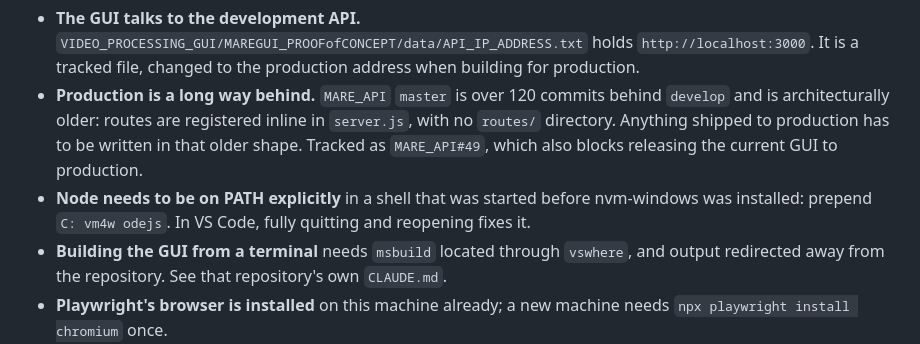
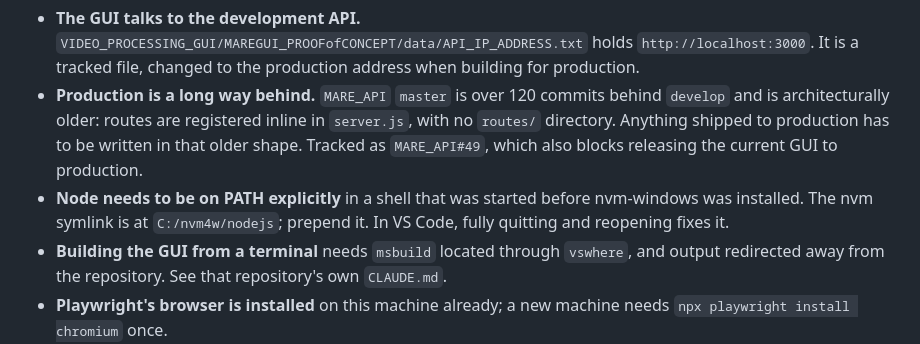
Before and after one commit to MarineAppliedResearch/MARP, a Markdown page: CLAUDE.md, the part around the change. GitHub-like rendering.

Commit message:
Fix a mangled path in the workspace notes

```diff
--- a/CLAUDE.md
+++ b/CLAUDE.md
@@ -105,9 +105,7 @@ Facts that are easy to miss and expensive to rediscover.
 
 - **The GUI talks to the development API.** `VIDEO_PROCESSING_GUI/MAREGUI_PROOFofCONCEPT/data/API_IP_ADDRESS.txt` holds `http://localhost:3000`. It is a tracked file, changed to the production address when building for production.
 - **Production is a long way behind.** `MARE_API` `master` is over 120 commits behind `develop` and is architecturally older: routes are registered inline in `server.js`, with no `routes/` directory. Anything shipped to production has to be written in that older shape. Tracked as `MARE_API#49`, which also blocks releasing the current GUI to production.
-- **Node needs to be on PATH explicitly** in a shell that was started before nvm-windows was installed: prepend `C:
-vm4w
-odejs`. In VS Code, fully quitting and reopening fixes it.
+- **Node needs to be on PATH explicitly** in a shell that was started before nvm-windows was installed. The nvm symlink is at `C:/nvm4w/nodejs`; prepend it. In VS Code, fully quitting and reopening fixes it.
 - **Building the GUI from a terminal** needs `msbuild` located through `vswhere`, and output redirected away from the repository. See that repository's own `CLAUDE.md`.
 - **Playwright's browser is installed** on this machine already; a new machine needs `npx playwright install chromium` once.
 
```
